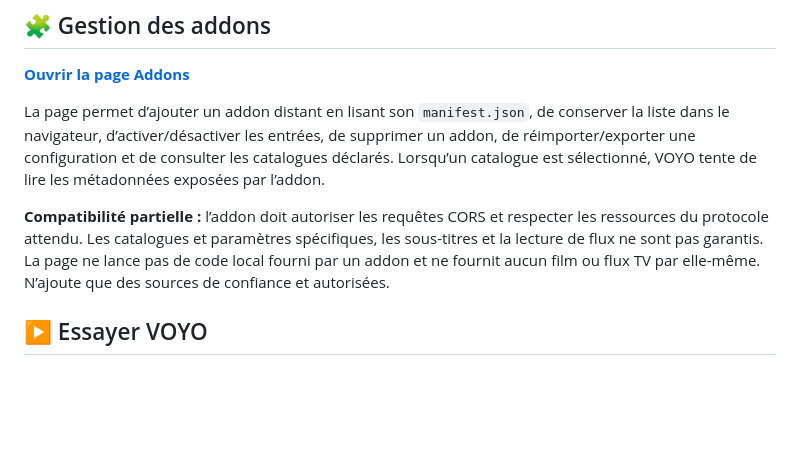
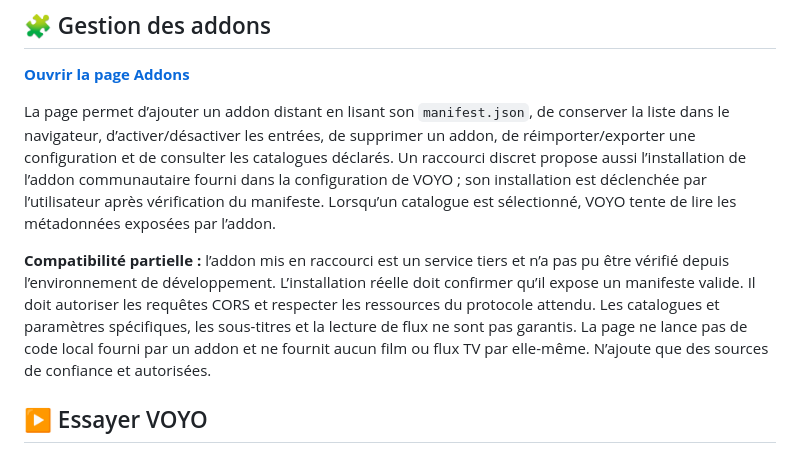
Before and after one commit to mansstyle59/voyo-streaming, a Markdown page: README.md, the part around the change. GitHub-like rendering; blank space fills up the shorter version.

Commit message:
Document discreet recommended Stremio addon shortcut

```diff
--- a/README.md
+++ b/README.md
@@ -71,9 +71,9 @@ VOYO **n’inclut pas automatiquement** un catalogue complet de films, de série
 
 **[Ouvrir la page Addons](https://mansstyle59.github.io/voyo-streaming/addons.html)**
 
-La page permet d’ajouter un addon distant en lisant son `manifest.json`, de conserver la liste dans le navigateur, d’activer/désactiver les entrées, de supprimer un addon, de réimporter/exporter une configuration et de consulter les catalogues déclarés. Lorsqu’un catalogue est sélectionné, VOYO tente de lire les métadonnées exposées par l’addon.
+La page permet d’ajouter un addon distant en lisant son `manifest.json`, de conserver la liste dans le navigateur, d’activer/désactiver les entrées, de supprimer un addon, de réimporter/exporter une configuration et de consulter les catalogues déclarés. Un raccourci discret propose aussi l’installation de l’addon communautaire fourni dans la configuration de VOYO ; son installation est déclenchée par l’utilisateur après vérification du manifeste. Lorsqu’un catalogue est sélectionné, VOYO tente de lire les métadonnées exposées par l’addon.
 
-**Compatibilité partielle :** l’addon doit autoriser les requêtes CORS et respecter les ressources du protocole attendu. Les catalogues et paramètres spécifiques, les sous-titres et la lecture de flux ne sont pas garantis. La page ne lance pas de code local fourni par un addon et ne fournit aucun film ou flux TV par elle-même. N’ajoute que des sources de confiance et autorisées.
+**Compatibilité partielle :** l’addon mis en raccourci est un service tiers et n’a pas pu être vérifié depuis l’environnement de développement. L’installation réelle doit confirmer qu’il expose un manifeste valide. Il doit autoriser les requêtes CORS et respecter les ressources du protocole attendu. Les catalogues et paramètres spécifiques, les sous-titres et la lecture de flux ne sont pas garantis. La page ne lance pas de code local fourni par un addon et ne fournit aucun film ou flux TV par elle-même. N’ajoute que des sources de confiance et autorisées.
 
 ## ▶ Essayer VOYO
 
```
